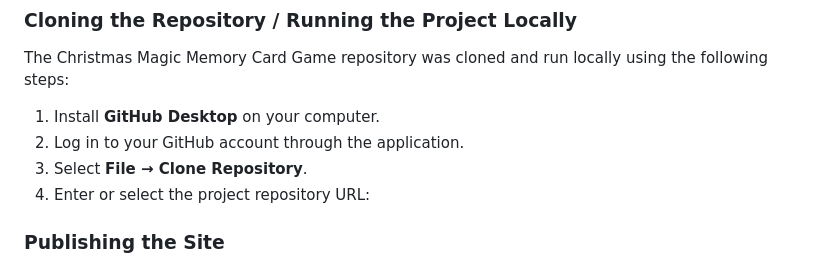
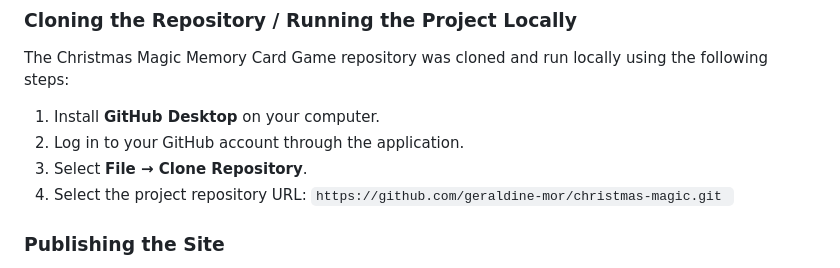
Before and after one commit to geraldine-mor/christmas-magic, a Markdown page: README.md, the part around the change. Drawn GitHub-style.

Commit message:
Update instructions for cloning repository

````diff
--- a/README.md
+++ b/README.md
@@ -231,7 +231,7 @@ The Christmas Magic Memory Card Game repository was cloned and run locally using
 1. Install **GitHub Desktop** on your computer.
 2. Log in to your GitHub account through the application.
 3. Select **File → Clone Repository**.
-4. Enter or select the project repository URL:
+4. Select the project repository URL: ```https://github.com/geraldine-mor/christmas-magic.git ```
 
 
 ### Publishing the Site
````
